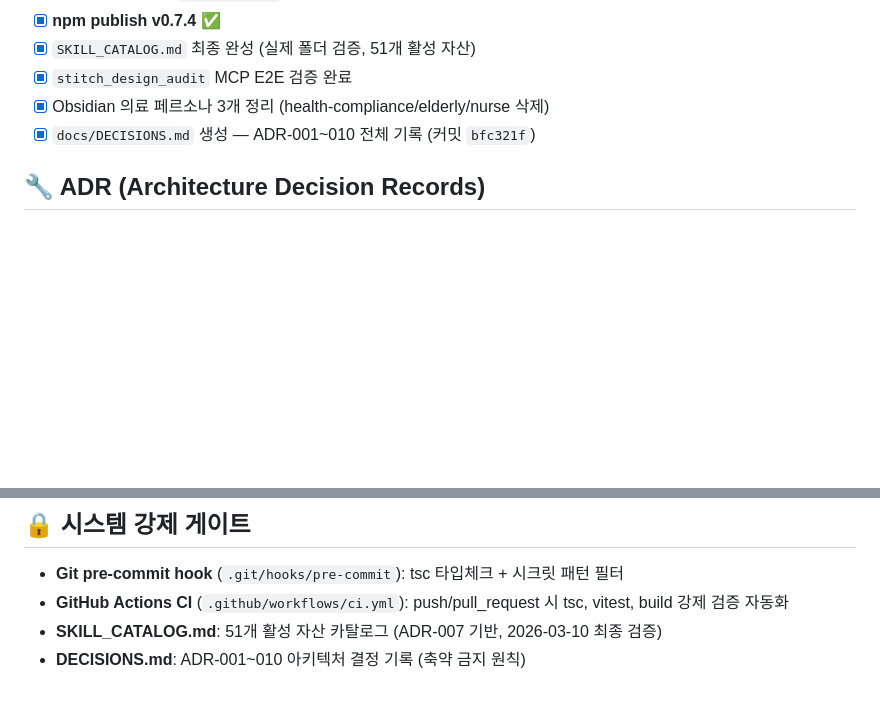
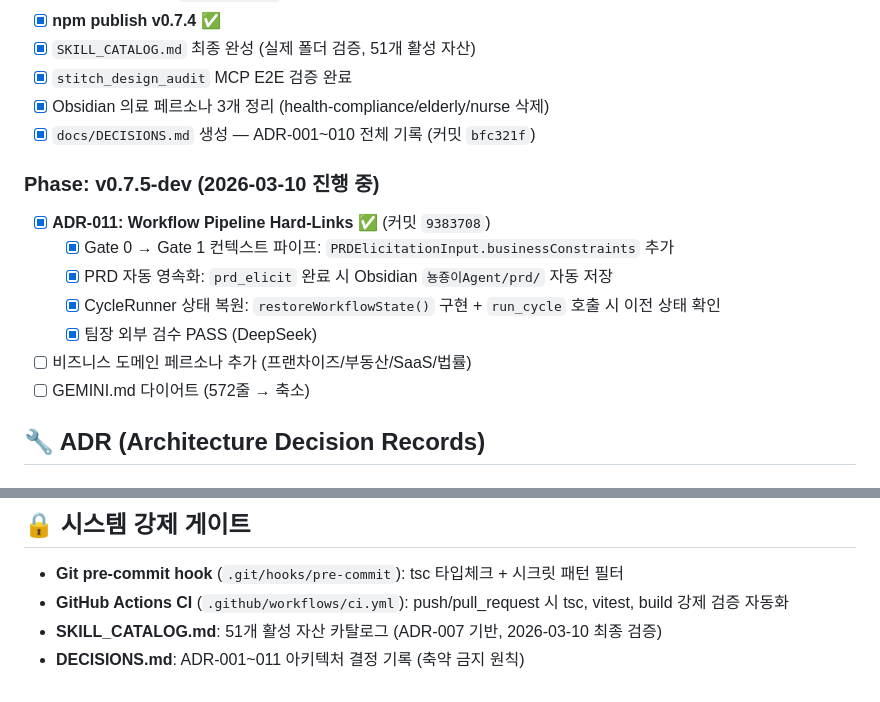
Before and after one commit to Hwani-Net/nyongjong-agent, a Markdown page: docs/PROJECT_CONTEXT.md, 2 parts joined by grey strips. GitHub-like rendering; blank space fills up the shorter version.

Commit message:
docs: update PROJECT_CONTEXT.md — ADR-011 hard-links complete

```diff
--- a/docs/PROJECT_CONTEXT.md
+++ b/docs/PROJECT_CONTEXT.md
@@ -121,6 +121,16 @@ src/
 - [x] Obsidian 의료 페르소나 3개 정리 (health-compliance/elderly/nurse 삭제)
 - [x] `docs/DECISIONS.md` 생성 — ADR-001~010 전체 기록 (커밋 `bfc321f`)
 
+### Phase: v0.7.5-dev (2026-03-10 진행 중)
+
+- [x] **ADR-011: Workflow Pipeline Hard-Links** ✅ (커밋 `9383708`)
+  - [x] Gate 0 → Gate 1 컨텍스트 파이프: `PRDElicitationInput.businessConstraints` 추가
+  - [x] PRD 자동 영속화: `prd_elicit` 완료 시 Obsidian `뇽죵이Agent/prd/` 자동 저장
+  - [x] CycleRunner 상태 복원: `restoreWorkflowState()` 구현 + `run_cycle` 호출 시 이전 상태 확인
+  - [x] 팀장 외부 검수 PASS (DeepSeek)
+- [ ] 비즈니스 도메인 페르소나 추가 (프랜차이즈/부동산/SaaS/법률)
+- [ ] GEMINI.md 다이어트 (572줄 → 축소)
+
 ## 🔧 ADR (Architecture Decision Records)
 
 ### ADR-001: Stitch 도구는 MCP 프록시가 아닌 "계획 생성기"
@@ -158,4 +168,4 @@ src/
 - **Git pre-commit hook** (`.git/hooks/pre-commit`): tsc 타입체크 + 시크릿 패턴 필터
 - **GitHub Actions CI** (`.github/workflows/ci.yml`): push/pull_request 시 tsc, vitest, build 강제 검증 자동화
 - **SKILL_CATALOG.md**: 51개 활성 자산 카탈로그 (ADR-007 기반, 2026-03-10 최종 검증)
-- **DECISIONS.md**: ADR-001~010 아키텍처 결정 기록 (축약 금지 원칙)
+- **DECISIONS.md**: ADR-001~011 아키텍처 결정 기록 (축약 금지 원칙)
```
